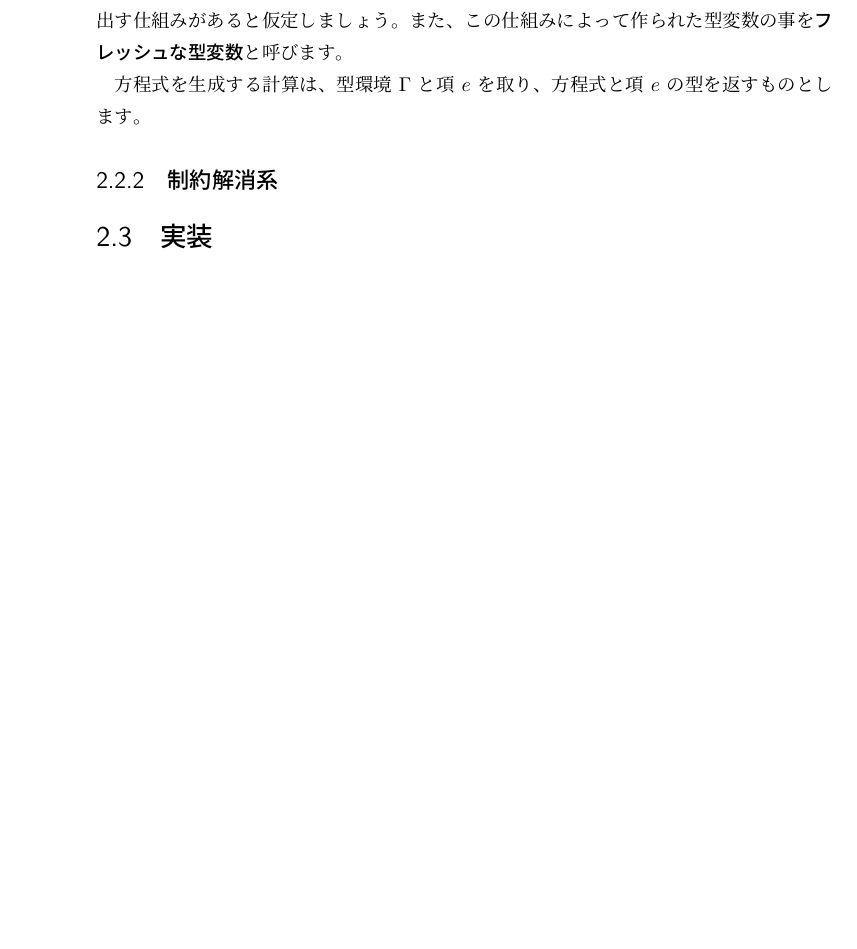
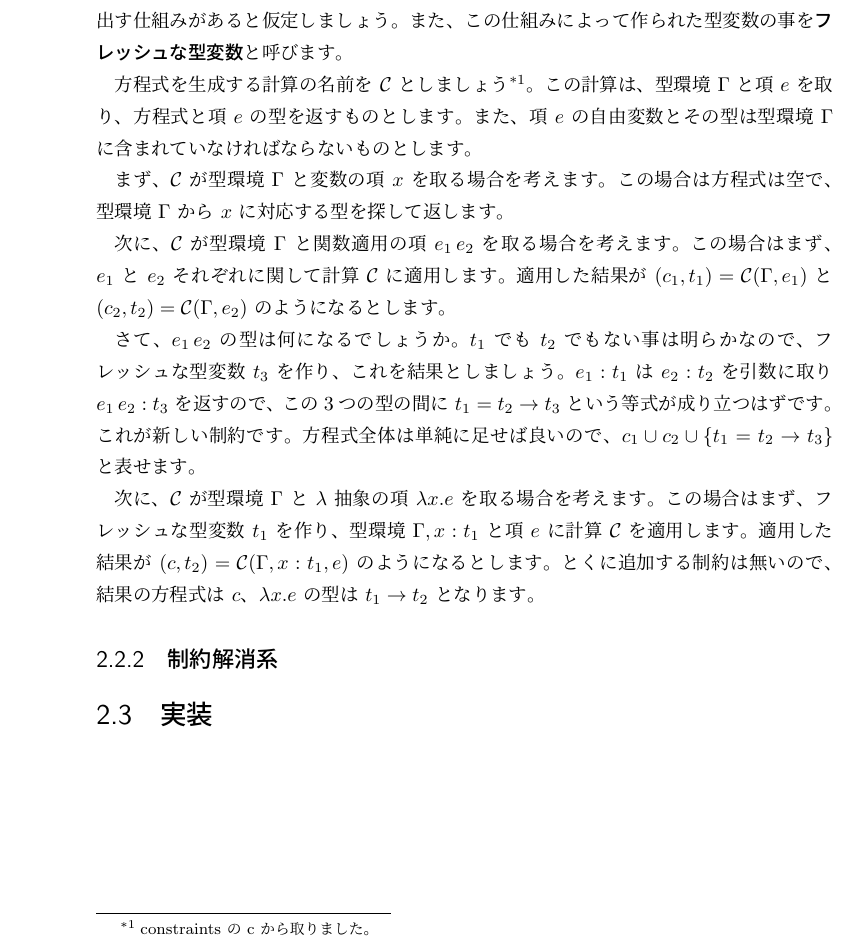
Before and after one commit to pi8027/typeinfer, a LaTeX book (book/main.tex, which reads book/typeinfer-stlc.tex): part of page 18 of 19, cut so that both start at the same text, the shorter picture padded with empty space. Compiled offline with pLaTeX and dvipdfmx.

Commit message:
constraints

```diff
--- a/book/typeinfer-stlc.tex
+++ b/book/typeinfer-stlc.tex
@@ -180,7 +180,29 @@ $(\alpha \to \alpha) \to \alpha \to \alpha$ で型付けできるということ
 ユニークな型上の変数を無制限に作り出す仕組みがあると仮定しましょう。
 また、この仕組みによって作られた型変数の事を\textbf{フレッシュな型変数}と呼びます。
 
-方程式を生成する計算は、型環境 $\Gamma$ と項 $e$ を取り、方程式と項 $e$ の型を返すものとします。
+方程式を生成する計算の名前を $\mathcal C$ としましょう\footnote{constraints の c から取りました。}。
+この計算は、型環境 $\Gamma$ と項 $e$ を取り、方程式と項 $e$ の型を返すものとします。
+また、項 $e$ の自由変数とその型は型環境 $\Gamma$ に含まれていなければならないものとします。
+
+まず、$\mathcal C$ が型環境 $\Gamma$ と変数の項 $x$ を取る場合を考えます。
+この場合は方程式は空で、型環境 $\Gamma$ から $x$ に対応する型を探して返します。
+
+次に、$\mathcal C$ が型環境 $\Gamma$ と関数適用の項 $e_1 \, e_2$ を取る場合を考えます。
+この場合はまず、$e_1$ と $e_2$ それぞれに関して計算 $\mathcal C$ に適用します。
+適用した結果が $(c_1, t_1) = {\mathcal C}(\Gamma, e_1)$ と $(c_2, t_2) = {\mathcal C}(\Gamma, e_2)$
+のようになるとします。
+
+さて、$e_1 \, e_2$ の型は何になるでしょうか。
+$t_1$ でも $t_2$ でもない事は明らかなので、フレッシュな型変数 $t_3$ を作り、これを結果としましょう。
+$e_1 : t_1$ は $e_2 : t_2$ を引数に取り $e_1 \, e_2 : t_3$ を返すので、
+この3つの型の間に $t_1 = t_2 \to t_3$ という等式が成り立つはずです。これが新しい制約です。
+方程式全体は単純に足せば良いので、$c_1 \cup c_2 \cup \{t_1 = t_2 \to t_3\}$ と表せます。
+
+次に、$\mathcal C$ が型環境 $\Gamma$ と $\lambda$ 抽象の項 $\lambda x . e$ を取る場合を考えます。
+この場合はまず、フレッシュな型変数 $t_1$ を作り、
+型環境 $\Gamma, x : t_1$ と項 $e$ に計算 $\mathcal C$ を適用します。
+適用した結果が $(c, t_2) = {\mathcal C}(\Gamma, x : t_1, e)$ のようになるとします。
+とくに追加する制約は無いので、結果の方程式は $c$、$\lambda x . e$ の型は $t_1 \to t_2$ となります。
 
 
 
```
